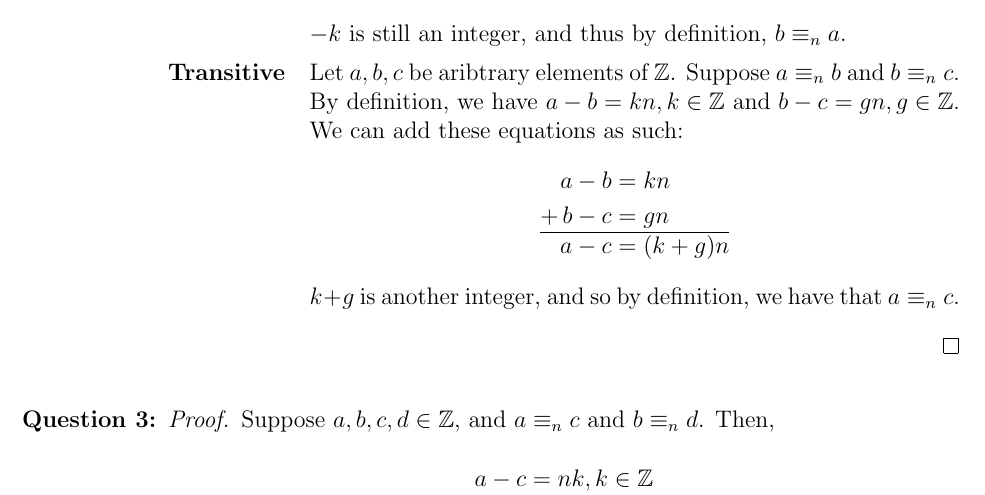
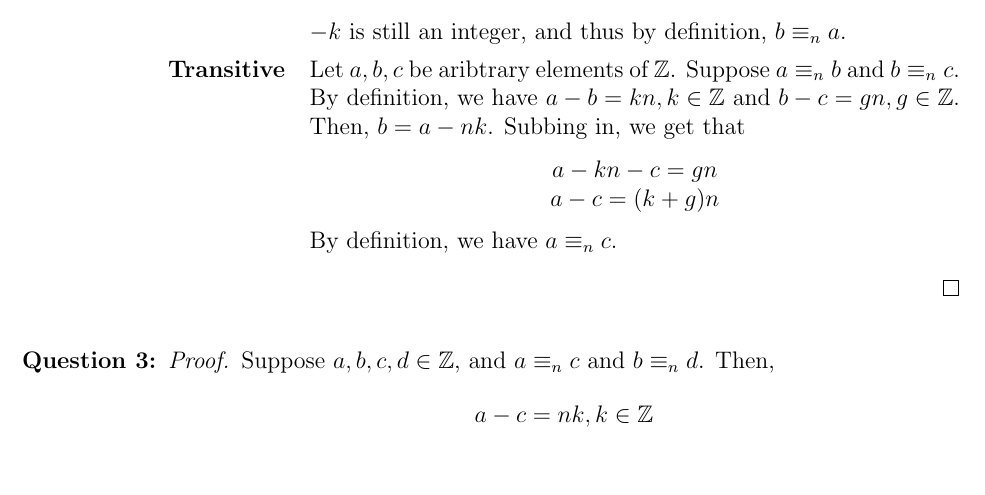
Before and after one commit to semanticss/homework, a LaTeX problem sheet (homework_4/homework_4.tex): part of page 1 of 2, cut so that both start at the same text, the shorter picture padded with empty space. Compiled offline with pdfLaTeX.

Commit message:
fixed a bad proof

```diff
--- a/homework_4/homework_4.tex
+++ b/homework_4/homework_4.tex
@@ -32,15 +32,11 @@
         \begin{description}[leftmargin=2.5cm, style=multiline, font=\bfseries]
             \item[Reflexive] Let $a$ be an arbitrary element in $\mathbb{Z}$. Clearly, $a-a=0=kn, k\in \mathbb{Z}$. So, $\forall a \in \mathbb{Z}, a \equiv_n a $.
             \item[Symmetric] Let $a,b$ be arbitrary elements of $\mathbb{Z}$. Suppose $a \equiv_n b$. By definition, $a-b=kn, k\in \mathbb{Z}$. Multiplying the equation by $-1$, we get \begin{center}$b-a=-kn$.\end{center} $-k$ is still an integer, and thus by definition, $b\equiv_n a$.
-            \item[Transitive] Let $a,b,c$ be aribtrary elements of $\mathbb{Z}$. Suppose $a\equiv_n b$ and $b\equiv_n c$. By definition, we have $a-b=kn, k \in \mathbb{Z}$ and $b-c = gn, g \in \mathbb{Z}$. We can add these equations as such:
-            \begin{equation*}
-            \begin{aligned}
-            a - b &= kn \\
-            +\, b - c &= gn \\ \hline
-            a - c &= (k + g)n
-            \end{aligned}
-            \end{equation*}
-            $k+g$ is another integer, and so by definition, we have that $a\equiv_n c$.
+            \item[Transitive] Let $a,b,c$ be aribtrary elements of $\mathbb{Z}$. Suppose $a\equiv_n b$ and $b\equiv_n c$. By definition, we have $a-b=kn, k \in \mathbb{Z}$ and $b-c = gn, g \in \mathbb{Z}$. Then, $b=a-nk$. Subbing in, we get that \begin{center}
+                $a-kn-c=gn$\\
+                $a-c=(k+g)n$
+            \end{center}
+           By definition, we have $a\equiv_n c$.
         \end{description}
     \end{proof}
 
```
Also changed, not shown: homework_4/homework_4.pdf.
